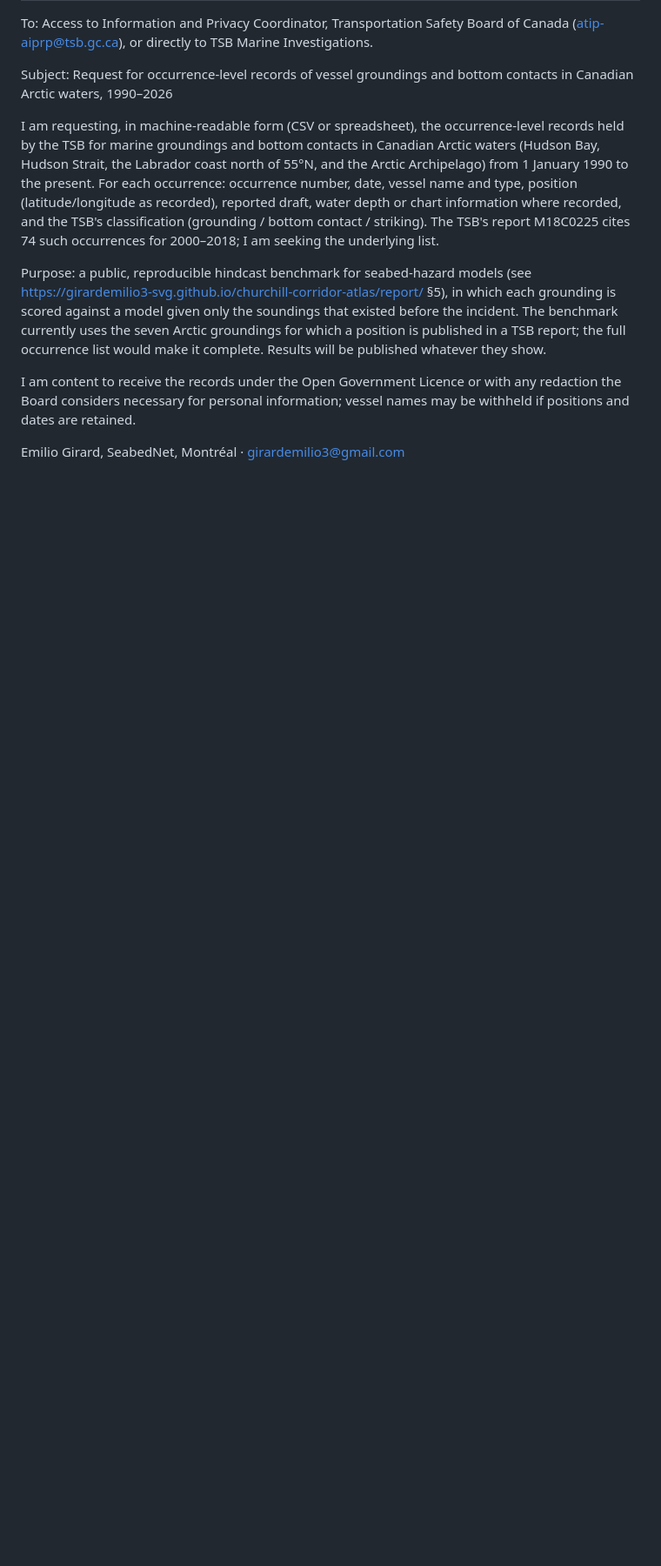
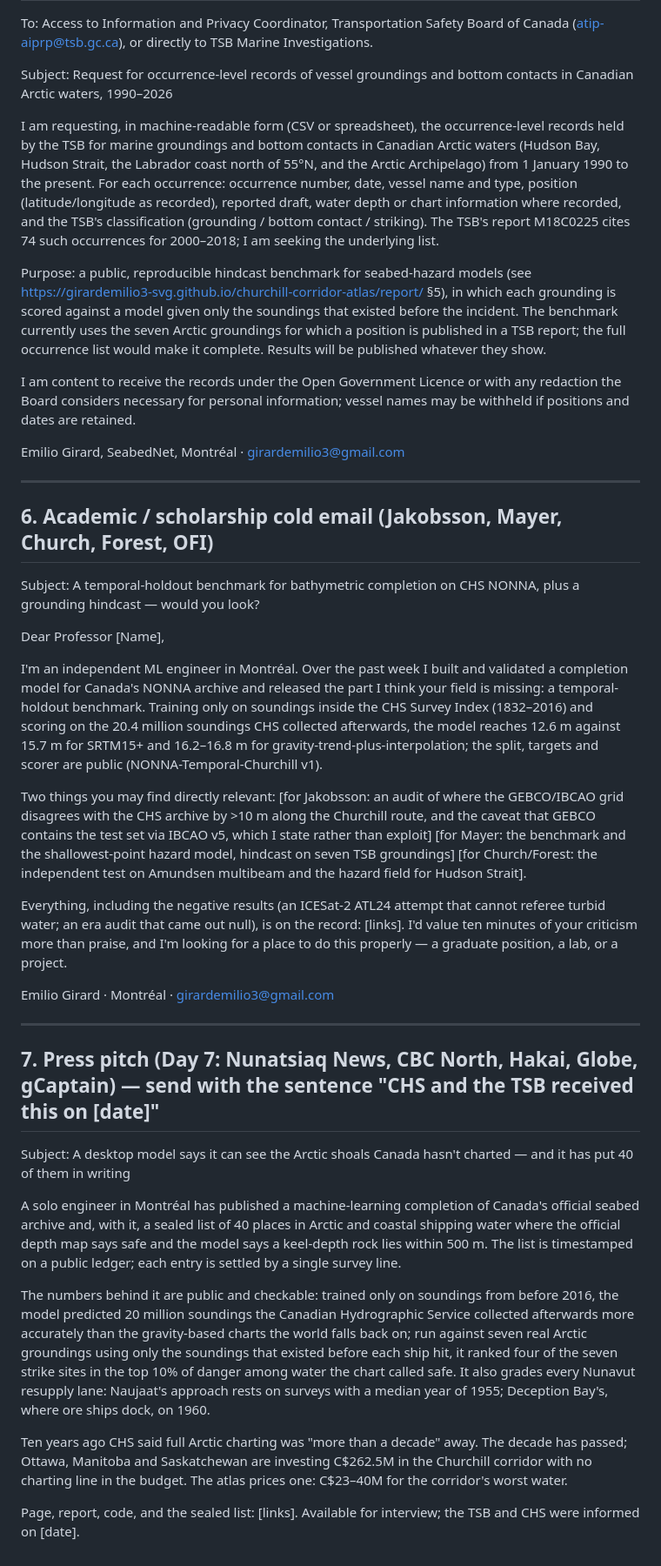
Before and after one commit to girardemilio3-svg/seabednet-validation, a Markdown page: OUTREACH.md, the part around the change. Shown at 87% size. Drawn GitHub-style; blank space fills up the shorter version.

Commit message:
Research statement; academic and press outreach drafts
Co-Authored-By: Claude Fable 5.1 <noreply@anthropic.com>
Claude-Session: https://claude.ai/code/session_01DtgnKmLqL1Zqd4bMGKZkX1

```diff
--- a/OUTREACH.md
+++ b/OUTREACH.md
@@ -82,3 +82,33 @@ Purpose: a public, reproducible hindcast benchmark for seabed-hazard models (see
 I am content to receive the records under the Open Government Licence or with any redaction the Board considers necessary for personal information; vessel names may be withheld if positions and dates are retained.
 
 Emilio Girard, SeabedNet, Montréal · girardemilio3@gmail.com
+
+---
+
+## 6. Academic / scholarship cold email (Jakobsson, Mayer, Church, Forest, OFI)
+
+Subject: A temporal-holdout benchmark for bathymetric completion on CHS NONNA, plus a grounding hindcast — would you look?
+
+Dear Professor [Name],
+
+I'm an independent ML engineer in Montréal. Over the past week I built and validated a completion model for Canada's NONNA archive and released the part I think your field is missing: a temporal-holdout benchmark. Training only on soundings inside the CHS Survey Index (1832–2016) and scoring on the 20.4 million soundings CHS collected afterwards, the model reaches 12.6 m against 15.7 m for SRTM15+ and 16.2–16.8 m for gravity-trend-plus-interpolation; the split, targets and scorer are public (NONNA-Temporal-Churchill v1).
+
+Two things you may find directly relevant: [for Jakobsson: an audit of where the GEBCO/IBCAO grid disagrees with the CHS archive by >10 m along the Churchill route, and the caveat that GEBCO contains the test set via IBCAO v5, which I state rather than exploit] [for Mayer: the benchmark and the shallowest-point hazard model, hindcast on seven TSB groundings] [for Church/Forest: the independent test on Amundsen multibeam and the hazard field for Hudson Strait].
+
+Everything, including the negative results (an ICESat-2 ATL24 attempt that cannot referee turbid water; an era audit that came out null), is on the record: [links]. I'd value ten minutes of your criticism more than praise, and I'm looking for a place to do this properly — a graduate position, a lab, or a project.
+
+Emilio Girard · Montréal · girardemilio3@gmail.com
+
+---
+
+## 7. Press pitch (Day 7: Nunatsiaq News, CBC North, Hakai, Globe, gCaptain) — send with the sentence "CHS and the TSB received this on [date]"
+
+Subject: A desktop model says it can see the Arctic shoals Canada hasn't charted — and it has put 40 of them in writing
+
+A solo engineer in Montréal has published a machine-learning completion of Canada's official seabed archive and, with it, a sealed list of 40 places in Arctic and coastal shipping water where the official depth map says safe and the model says a keel-depth rock lies within 500 m. The list is timestamped on a public ledger; each entry is settled by a single survey line.
+
+The numbers behind it are public and checkable: trained only on soundings from before 2016, the model predicted 20 million soundings the Canadian Hydrographic Service collected afterwards more accurately than the gravity-based charts the world falls back on; run against seven real Arctic groundings using only the soundings that existed before each ship hit, it ranked four of the seven strike sites in the top 10% of danger among water the chart called safe. It also grades every Nunavut resupply lane: Naujaat's approach rests on surveys with a median year of 1955; Deception Bay's, where ore ships dock, on 1960.
+
+Ten years ago CHS said full Arctic charting was "more than a decade" away. The decade has passed; Ottawa, Manitoba and Saskatchewan are investing C$262.5M in the Churchill corridor with no charting line in the budget. The atlas prices one: C$23–40M for the corridor's worst water.
+
+Page, report, code, and the sealed list: [links]. Available for interview; the TSB and CHS were informed on [date].
```
Also changed, not shown: RESEARCH_STATEMENT.md (added, +18 -0 lines).
